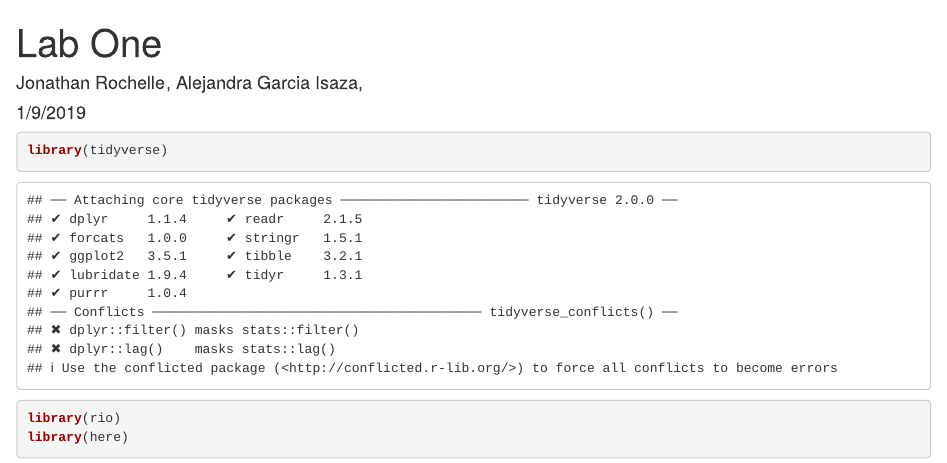
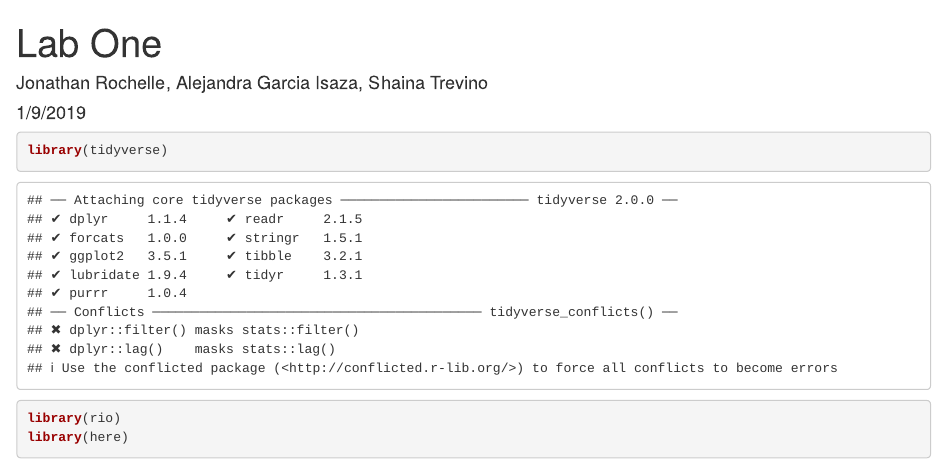
Before and after one commit to jrochel2/lab1, an R Markdown document (Lab 1.Rmd): the page in a window 1100 px wide, from its top. Rendered offline with R 4.5, knitr and Pandoc, with nearby package versions; some code elsewhere in the file could not run offline.

Commit message:
Added Shaina's name.

```diff
--- a/Lab 1.Rmd
+++ b/Lab 1.Rmd
@@ -1,6 +1,6 @@
 ---
 title: "Lab One"
-author: "Jonathan Rochelle, Alejandra Garcia Isaza, "
+author: "Jonathan Rochelle, Alejandra Garcia Isaza, Shaina Trevino"
 date: "1/9/2019"
 output: html_document
 ---
```
